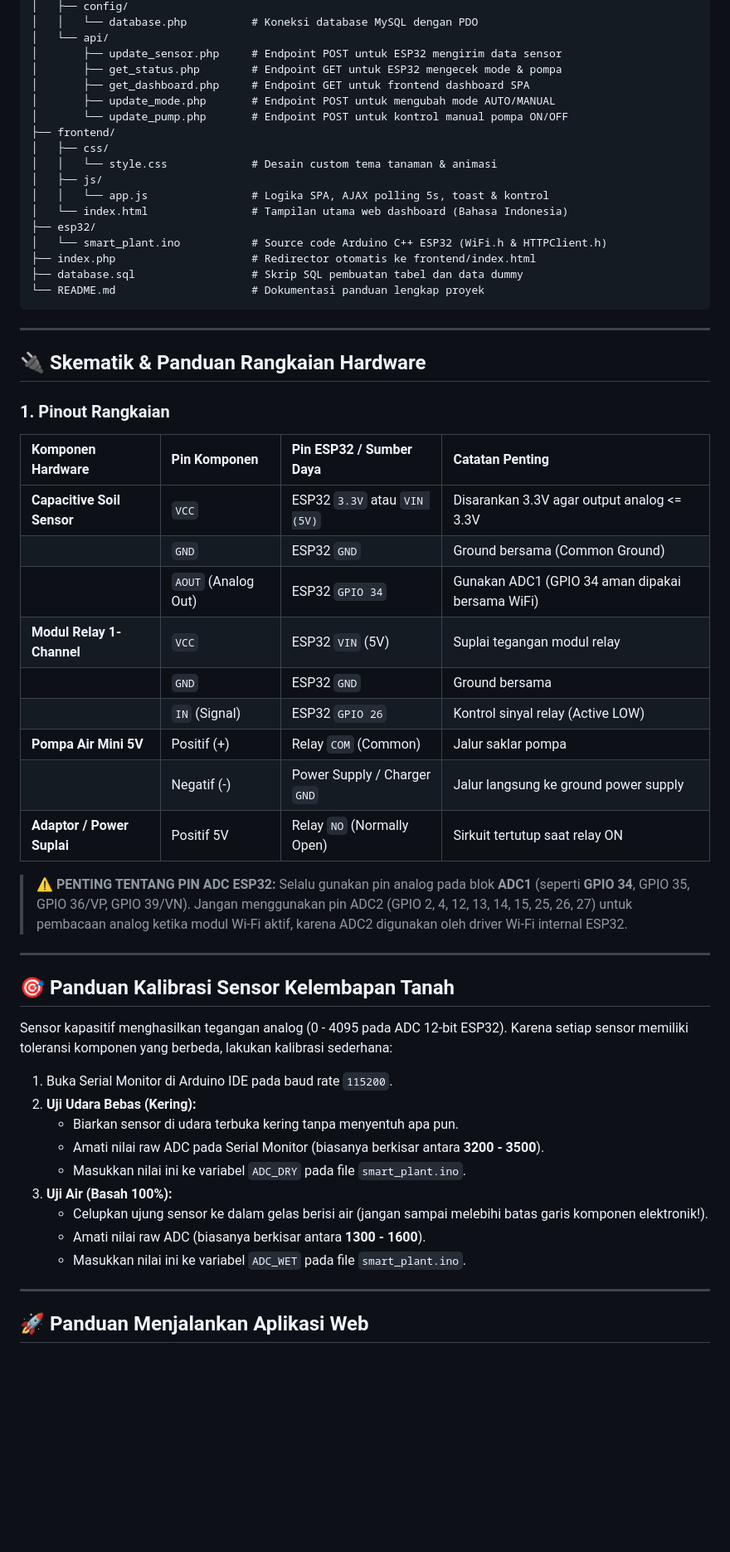
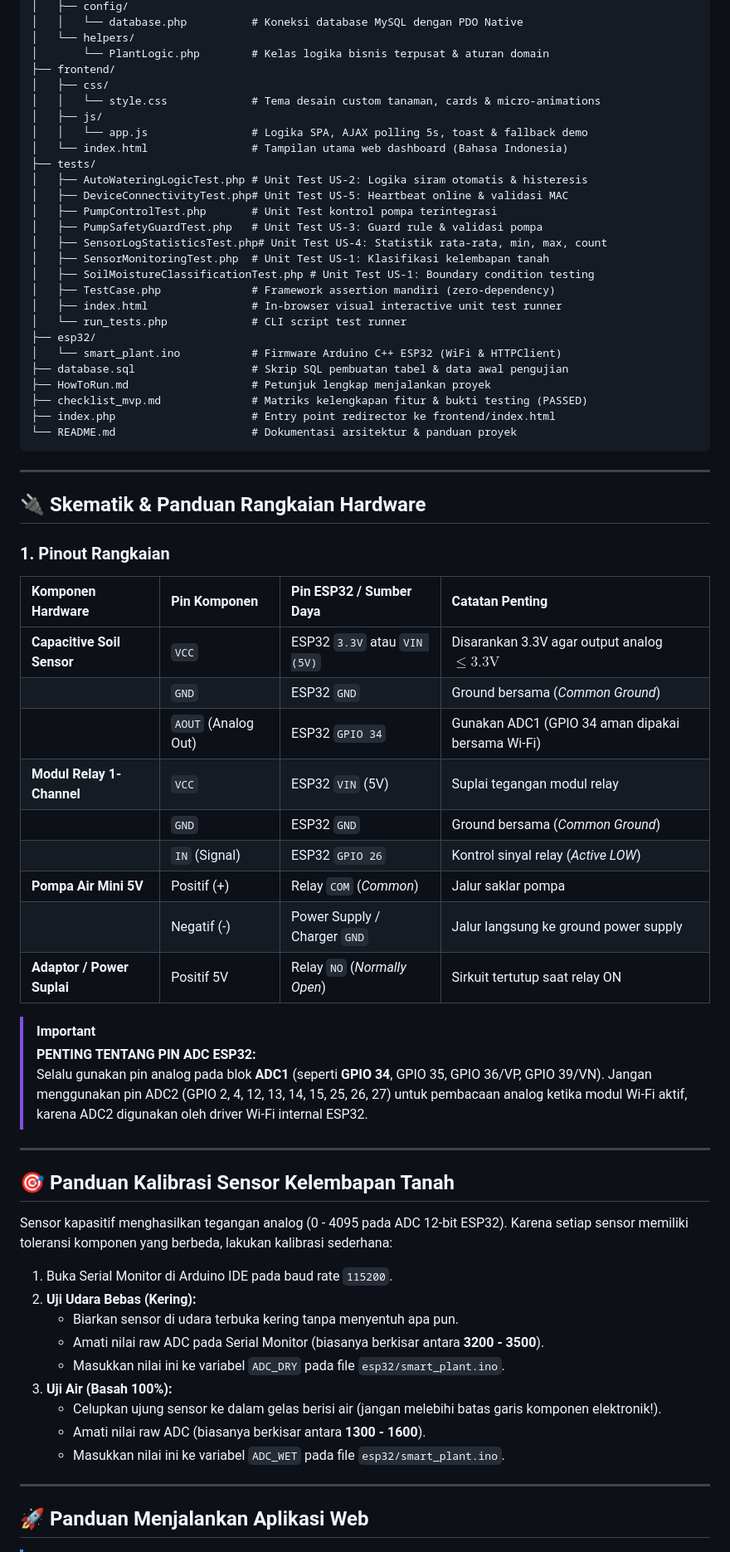
Before and after one commit to Faridzpascal/RPLProject, a Markdown page: README.md, the part around one of its changes. Shown at 83% size. Drawn GitHub-style; blank space fills up the shorter version.

````diff
--- a/README.md
+++ b/README.md
@@ -39,22 +72,31 @@ smart-plant-rpl/
 │   ├── config/
-│   │   └── database.php          # Koneksi database MySQL dengan PDO
-│   └── api/
-│       ├── update_sensor.php     # Endpoint POST untuk ESP32 mengirim data sensor
-│       ├── get_status.php        # Endpoint GET untuk ESP32 mengecek mode & pompa
-│       ├── get_dashboard.php     # Endpoint GET untuk frontend dashboard SPA
-│       ├── update_mode.php       # Endpoint POST untuk mengubah mode AUTO/MANUAL
-│       └── update_pump.php       # Endpoint POST untuk kontrol manual pompa ON/OFF
+│   │   └── database.php          # Koneksi database MySQL dengan PDO Native
+│   └── helpers/
+│       └── PlantLogic.php        # Kelas logika bisnis terpusat & aturan domain
 ├── frontend/
 │   ├── css/
-│   │   └── style.css             # Desain custom tema tanaman & animasi
+│   │   └── style.css             # Tema desain custom tanaman, cards & micro-animations
 │   ├── js/
-│   │   └── app.js                # Logika SPA, AJAX polling 5s, toast & kontrol
+│   │   └── app.js                # Logika SPA, AJAX polling 5s, toast & fallback demo
 │   └── index.html                # Tampilan utama web dashboard (Bahasa Indonesia)
+├── tests/
+│   ├── AutoWateringLogicTest.php # Unit Test US-2: Logika siram otomatis & histeresis
+│   ├── DeviceConnectivityTest.php# Unit Test US-5: Heartbeat online & validasi MAC
+│   ├── PumpControlTest.php       # Unit Test kontrol pompa terintegrasi
+│   ├── PumpSafetyGuardTest.php   # Unit Test US-3: Guard rule & validasi pompa
+│   ├── SensorLogStatisticsTest.php# Unit Test US-4: Statistik rata-rata, min, max, count
+│   ├── SensorMonitoringTest.php  # Unit Test US-1: Klasifikasi kelembapan tanah
+│   ├── SoilMoistureClassificationTest.php # Unit Test US-1: Boundary condition testing
+│   ├── TestCase.php              # Framework assertion mandiri (zero-dependency)
+│   ├── index.html                # In-browser visual interactive unit test runner
+│   └── run_tests.php             # CLI script test runner
 ├── esp32/
-│   └── smart_plant.ino           # Source code Arduino C++ ESP32 (WiFi.h & HTTPClient.h)
-├── index.php                     # Redirector otomatis ke frontend/index.html
-├── database.sql                  # Skrip SQL pembuatan tabel dan data dummy
-└── README.md                     # Dokumentasi panduan lengkap proyek
+│   └── smart_plant.ino           # Firmware Arduino C++ ESP32 (WiFi & HTTPClient)
+├── database.sql                  # Skrip SQL pembuatan tabel & data awal pengujian
+├── HowToRun.md                   # Petunjuk lengkap menjalankan proyek
+├── checklist_mvp.md              # Matriks kelengkapan fitur & bukti testing (PASSED)
+├── index.php                     # Entry point redirector ke frontend/index.html
+└── README.md                     # Dokumentasi arsitektur & panduan proyek
 ```
 
 ---
@@ -65,17 +107,18 @@ smart-plant-rpl/
 
 | Komponen Hardware | Pin Komponen | Pin ESP32 / Sumber Daya | Catatan Penting |
 | :--- | :--- | :--- | :--- |
-| **Capacitive Soil Sensor** | `VCC` | ESP32 `3.3V` atau `VIN (5V)` | Disarankan 3.3V agar output analog <= 3.3V |
-| | `GND` | ESP32 `GND` | Ground bersama (Common Ground) |
-| | `AOUT` (Analog Out) | ESP32 `GPIO 34` | Gunakan ADC1 (GPIO 34 aman dipakai bersama WiFi) |
+| **Capacitive Soil Sensor** | `VCC` | ESP32 `3.3V` atau `VIN (5V)` | Disarankan 3.3V agar output analog $\le 3.3\text{V}$ |
+| | `GND` | ESP32 `GND` | Ground bersama (*Common Ground*) |
+| | `AOUT` (Analog Out) | ESP32 `GPIO 34` | Gunakan ADC1 (GPIO 34 aman dipakai bersama Wi-Fi) |
 | **Modul Relay 1-Channel** | `VCC` | ESP32 `VIN` (5V) | Suplai tegangan modul relay |
-| | `GND` | ESP32 `GND` | Ground bersama |
-| | `IN` (Signal) | ESP32 `GPIO 26` | Kontrol sinyal relay (Active LOW) |
-| **Pompa Air Mini 5V** | Positif (+) | Relay `COM` (Common) | Jalur saklar pompa |
+| | `GND` | ESP32 `GND` | Ground bersama (*Common Ground*) |
+| | `IN` (Signal) | ESP32 `GPIO 26` | Kontrol sinyal relay (*Active LOW*) |
+| **Pompa Air Mini 5V** | Positif (+) | Relay `COM` (*Common*) | Jalur saklar pompa |
 | | Negatif (-) | Power Supply / Charger `GND` | Jalur langsung ke ground power supply |
-| **Adaptor / Power Suplai** | Positif 5V | Relay `NO` (Normally Open) | Sirkuit tertutup saat relay ON |
+| **Adaptor / Power Suplai** | Positif 5V | Relay `NO` (*Normally Open*) | Sirkuit tertutup saat relay ON |
 
-> **⚠️ PENTING TENTANG PIN ADC ESP32:**
+> [!IMPORTANT]
+> **PENTING TENTANG PIN ADC ESP32:**
 > Selalu gunakan pin analog pada blok **ADC1** (seperti **GPIO 34**, GPIO 35, GPIO 36/VP, GPIO 39/VN). Jangan menggunakan pin ADC2 (GPIO 2, 4, 12, 13, 14, 15, 25, 26, 27) untuk pembacaan analog ketika modul Wi-Fi aktif, karena ADC2 digunakan oleh driver Wi-Fi internal ESP32.
 
 ---
@@ -88,11 +131,11 @@ Sensor kapasitif menghasilkan tegangan analog (0 - 4095 pada ADC 12-bit ESP32).
 2. **Uji Udara Bebas (Kering):**
    - Biarkan sensor di udara terbuka kering tanpa menyentuh apa pun.
    - Amati nilai raw ADC pada Serial Monitor (biasanya berkisar antara **3200 - 3500**).
-   - Masukkan nilai ini ke variabel `ADC_DRY` pada file `smart_plant.ino`.
+   - Masukkan nilai ini ke variabel `ADC_DRY` pada file `esp32/smart_plant.ino`.
 3. **Uji Air (Basah 100%):**
-   - Celupkan ujung sensor ke dalam gelas berisi air (jangan sampai melebihi batas garis komponen elektronik!).
+   - Celupkan ujung sensor ke dalam gelas berisi air (jangan melebihi batas garis komponen elektronik!).
    - Amati nilai raw ADC (biasanya berkisar antara **1300 - 1600**).
-   - Masukkan nilai ini ke variabel `ADC_WET` pada file `smart_plant.ino`.
+   - Masukkan nilai ini ke variabel `ADC_WET` pada file `esp32/smart_plant.ino`.
 
 ---
 
````
Also changed, not shown: other parts of README.md (+121 -113 lines).
